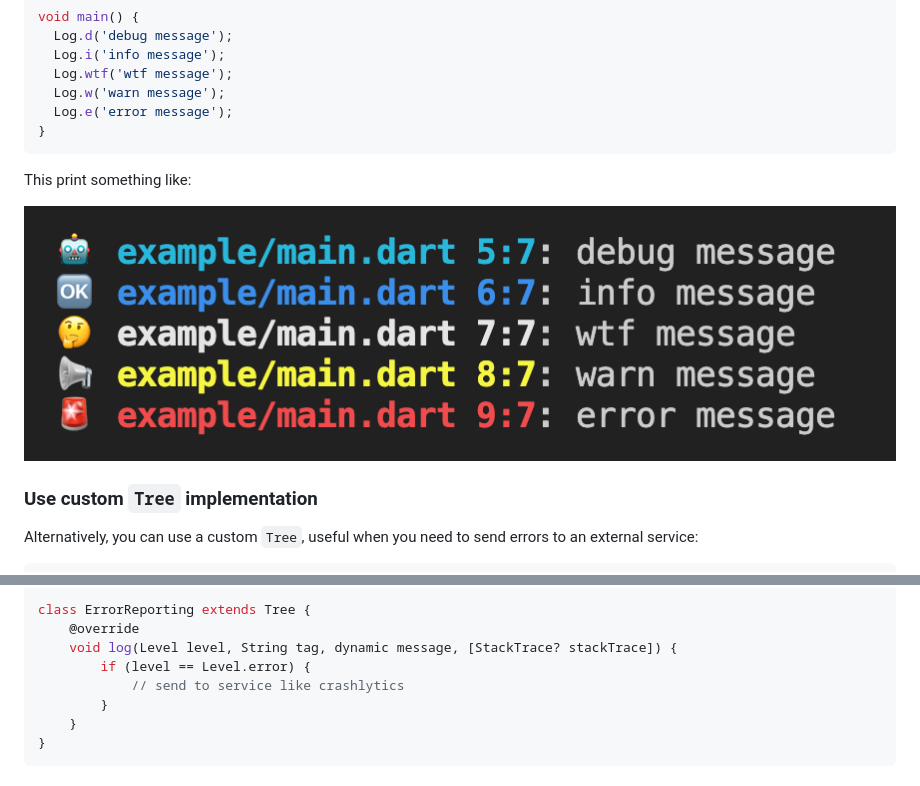
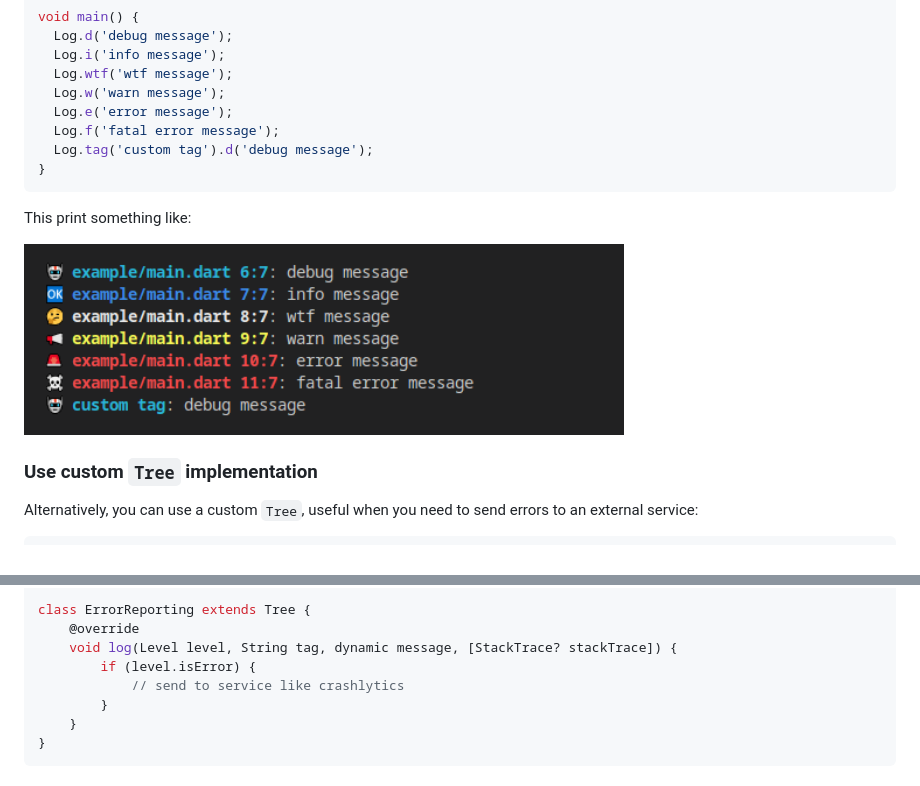
Before and after one commit to pedrox-hs/flutter_packages, a Markdown page: logger_plus/README.md, 2 parts joined by grey strips. Drawn GitHub-style; pictures changed too: logger_plus/demo/messages.png.

Commit message:
Update examples

````diff
--- a/logger_plus/README.md
+++ b/logger_plus/README.md
@@ -32,12 +32,14 @@ void main() {
   Log.wtf('wtf message');
   Log.w('warn message');
   Log.e('error message');
+  Log.f('fatal error message');
+  Log.tag('custom tag').d('debug message');
 }
 ```
 
 This print something like:
 
-![messages](demo/messages.png?raw=true)
+<img src="demo/messages.png?raw=true&v=2" alt="messages preview" width="600"/>
 
 ### Use custom `Tree` implementation
 
@@ -59,7 +61,7 @@ void main() {
 class ErrorReporting extends Tree {
     @override
     void log(Level level, String tag, dynamic message, [StackTrace? stackTrace]) {
-        if (level == Level.error) {
+        if (level.isError) {
             // send to service like crashlytics
         }
     }
````
Also changed, not shown: 1 other file.
